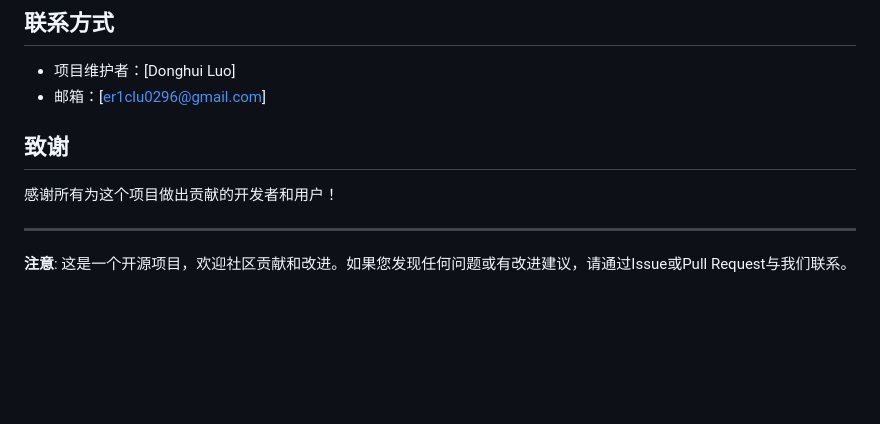
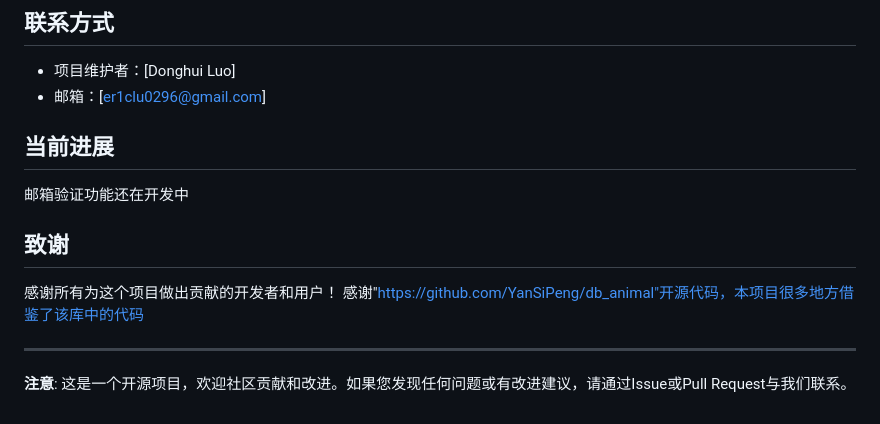
Before and after one commit to EricLuo2/animal_adoption, a Markdown page: README.md, the part around the change. Rendered like a GitHub page; blank space fills up the shorter version.

```diff
--- a/README.md
+++ b/README.md
@@ -303,10 +303,14 @@ npm run test:unit
 - 项目维护者：[Donghui Luo]
 - 邮箱：[er1clu0296@gmail.com]
 
+## 当前进展
+
+邮箱验证功能还在开发中
 
 ## 致谢
 
 感谢所有为这个项目做出贡献的开发者和用户！
+感谢"https://github.com/YanSiPeng/db_animal"开源代码，本项目很多地方借鉴了该库中的代码
 
 ---
 
```
